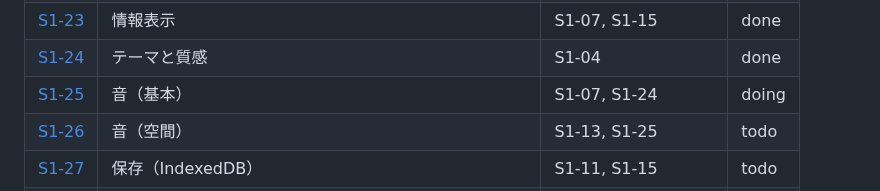
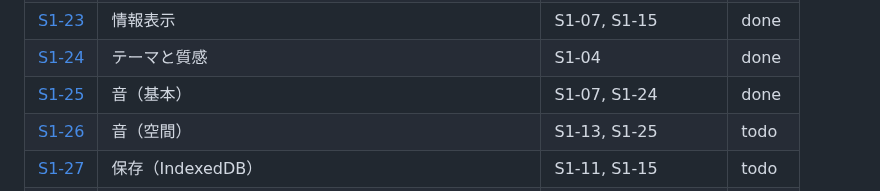
Before and after one commit to tforce7171/gear-simulator, a Markdown page: docs/tasks/README.md, the part around the change. Rendered like a GitHub page.

Commit message:
docs(S1-25): README の状態を done にする
Co-Authored-By: Claude Opus 5.5 <noreply@anthropic.com>

```diff
--- a/docs/tasks/README.md
+++ b/docs/tasks/README.md
@@ -46,7 +46,7 @@
 | [S1-22](stage1/22-lock-interference-pause.md) | ロックの表示、干渉の警告、一時停止 | S1-07, S1-08, S1-16 | doing |
 | [S1-23](stage1/23-info-overlay.md) | 情報表示 | S1-07, S1-15 | done |
 | [S1-24](stage1/24-themes.md) | テーマと質感 | S1-04 | done |
-| [S1-25](stage1/25-audio-basic.md) | 音（基本） | S1-07, S1-24 | doing |
+| [S1-25](stage1/25-audio-basic.md) | 音（基本） | S1-07, S1-24 | done |
 | [S1-26](stage1/26-audio-spatial.md) | 音（空間） | S1-13, S1-25 | todo |
 | [S1-27](stage1/27-storage.md) | 保存（IndexedDB） | S1-11, S1-15 | todo |
 | [S1-28](stage1/28-json-io.md) | JSON のエクスポートとインポート | S1-27 | todo |
```
